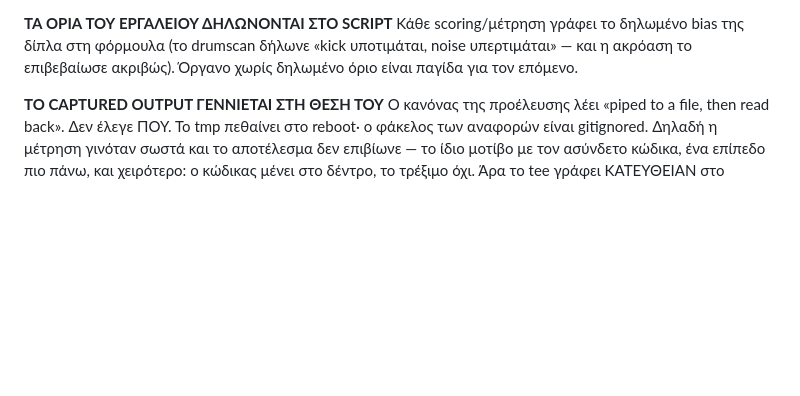
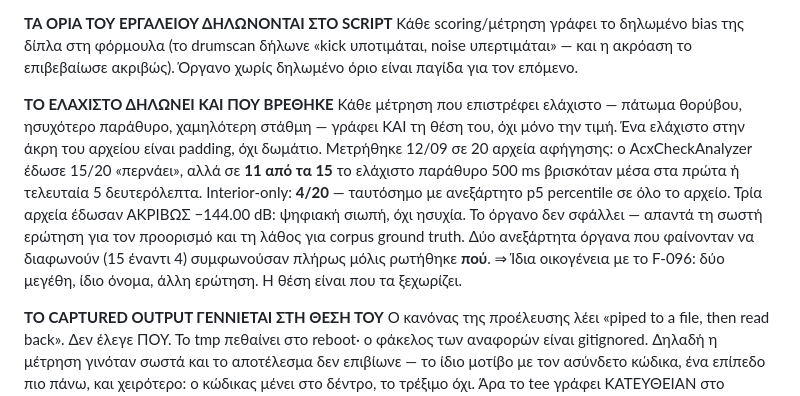
Before and after one commit to Aidevkon/AUDAL, a Markdown page: PROTOCOL.md, the part around the change. Rendered like a GitHub page; blank space fills up the shorter version.

Commit message:
a minimum has to say where it was found
Twenty narration files, two instruments, and what looked like a
disagreement: one passed fifteen of them on noise floor, the other passed
four. Asking where the quietest half-second sat dissolved it. In eleven of
the fifteen it was within five seconds of a file boundary, which is
padding rather than a room, and three of those read exactly minus a
hundred and forty-four, which is digital silence rather than a quiet room.
Counting only interiors gives four, identical to the other instrument.

Neither was wrong. One answers what the destination checks; the other
answers what a reference corpus needs. The number alone could not tell
them apart, and the position could.

This sits next to the rule that an instrument states its own bias,
because it is the same rule one level down: declaring what the tool
cannot see is not enough if the value it returns can come from two
different places.

```diff
--- a/PROTOCOL.md
+++ b/PROTOCOL.md
@@ -99,6 +99,24 @@ gate αποφασίζει).
 στη φόρμουλα (το drumscan δήλωνε «kick υποτιμάται,
 noise υπερτιμάται» — και η ακρόαση το επιβεβαίωσε ακριβώς).
 Όργανο χωρίς δηλωμένο όριο είναι παγίδα για τον επόμενο.
+
+**ΤΟ ΕΛΑΧΙΣΤΟ ΔΗΛΩΝΕΙ ΚΑΙ ΠΟΥ ΒΡΕΘΗΚΕ**
+Κάθε μέτρηση που επιστρέφει ελάχιστο — πάτωμα θορύβου,
+ησυχότερο παράθυρο, χαμηλότερη στάθμη — γράφει ΚΑΙ τη θέση
+του, όχι μόνο την τιμή. Ένα ελάχιστο στην άκρη του αρχείου
+είναι padding, όχι δωμάτιο.
+Μετρήθηκε 12/09 σε 20 αρχεία αφήγησης: ο AcxCheckAnalyzer
+έδωσε 15/20 «περνάει», αλλά σε **11 από τα 15** το ελάχιστο
+παράθυρο 500 ms βρισκόταν μέσα στα πρώτα ή τελευταία 5
+δευτερόλεπτα. Interior-only: **4/20** — ταυτόσημο με
+ανεξάρτητο p5 percentile σε όλο το αρχείο. Τρία αρχεία
+έδωσαν ΑΚΡΙΒΩΣ −144.00 dB: ψηφιακή σιωπή, όχι ησυχία.
+Το όργανο δεν σφάλλει — απαντά τη σωστή ερώτηση για τον
+προορισμό και τη λάθος για corpus ground truth. Δύο
+ανεξάρτητα όργανα που φαίνονταν να διαφωνούν (15 έναντι 4)
+συμφωνούσαν πλήρως μόλις ρωτήθηκε **πού**.
+⇒ Ίδια οικογένεια με το F-096: δύο μεγέθη, ίδιο όνομα, άλλη
+  ερώτηση. Η θέση είναι που τα ξεχωρίζει.
 
 **ΤΟ CAPTURED OUTPUT ΓΕΝΝΙΕΤΑΙ ΣΤΗ ΘΕΣΗ ΤΟΥ**
 Ο κανόνας της προέλευσης λέει «piped to a file, then read
```
